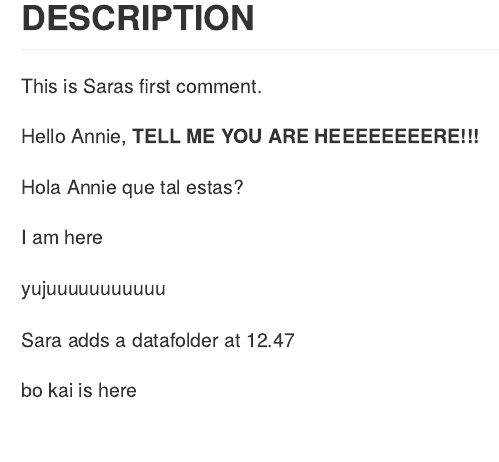
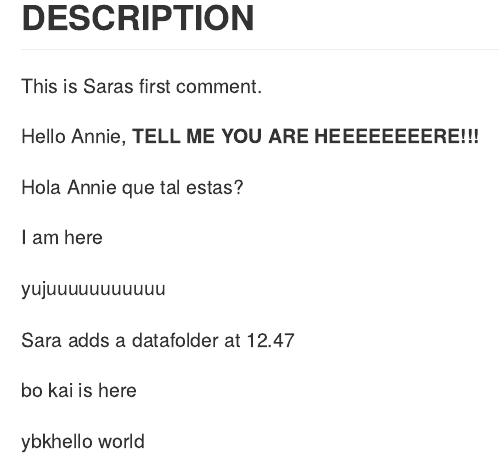
Before and after one commit to rforbiodatascience/2020_group01, an R Markdown document (README.Rmd): the page in a window 1100 px wide, from 120 px down. Rendered offline with R 4.5, knitr and Pandoc, with nearby package versions.

Commit message:
README update

```diff
--- a/README.Rmd
+++ b/README.Rmd
@@ -21,3 +21,5 @@ yujuuuuuuuuuuu
 Sara adds a datafolder at 12.47\
 
 bo kai is here
+
+ybkhello world
```
Also changed, not shown: README.md.
